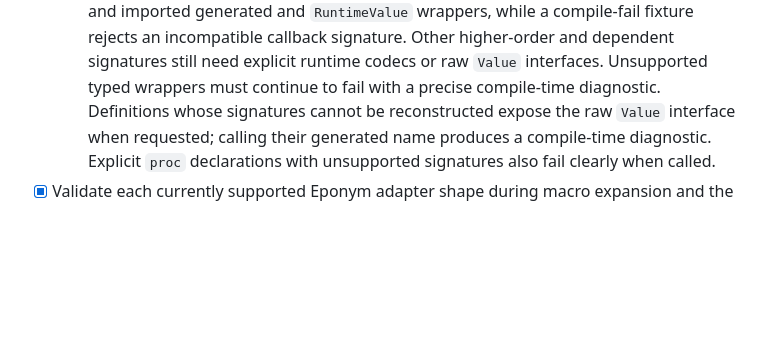
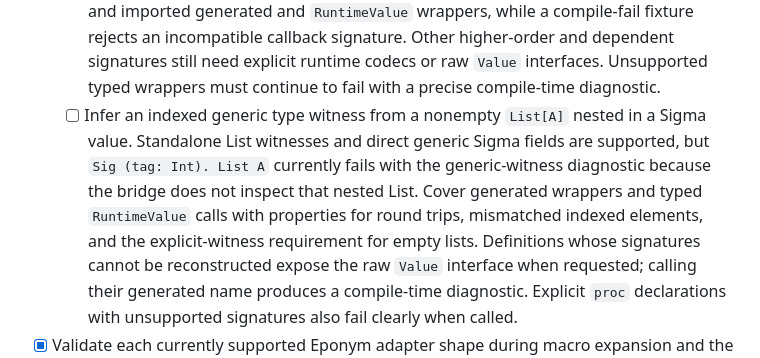
Before and after one commit to raven6941/eponym, a Markdown page: PLAN.md, the part around the change. GitHub-like rendering; blank space fills up the shorter version.

Commit message:
Document generic Sigma/List callback limitation

```diff
--- a/PLAN.md
+++ b/PLAN.md
@@ -792,6 +792,13 @@ implementations.
    Other higher-order and dependent signatures still need explicit runtime
    codecs or raw `Value` interfaces. Unsupported typed wrappers must continue
    to fail with a precise compile-time diagnostic.
+   - [ ] Infer an indexed generic type witness from a nonempty `List[A]`
+     nested in a Sigma value. Standalone List witnesses and direct generic
+     Sigma fields are supported, but `Sig (tag: Int). List A` currently fails
+     with the generic-witness diagnostic because the bridge does not inspect
+     that nested List. Cover generated wrappers and typed `RuntimeValue`
+     calls with properties for round trips, mismatched indexed elements, and
+     the explicit-witness requirement for empty lists.
    Definitions whose signatures cannot be reconstructed expose the raw
    `Value` interface when requested; calling their generated name produces a
    compile-time diagnostic. Explicit `proc` declarations with unsupported
```
Also changed, not shown: docs/known-limitations.md (+6 -0 lines).
